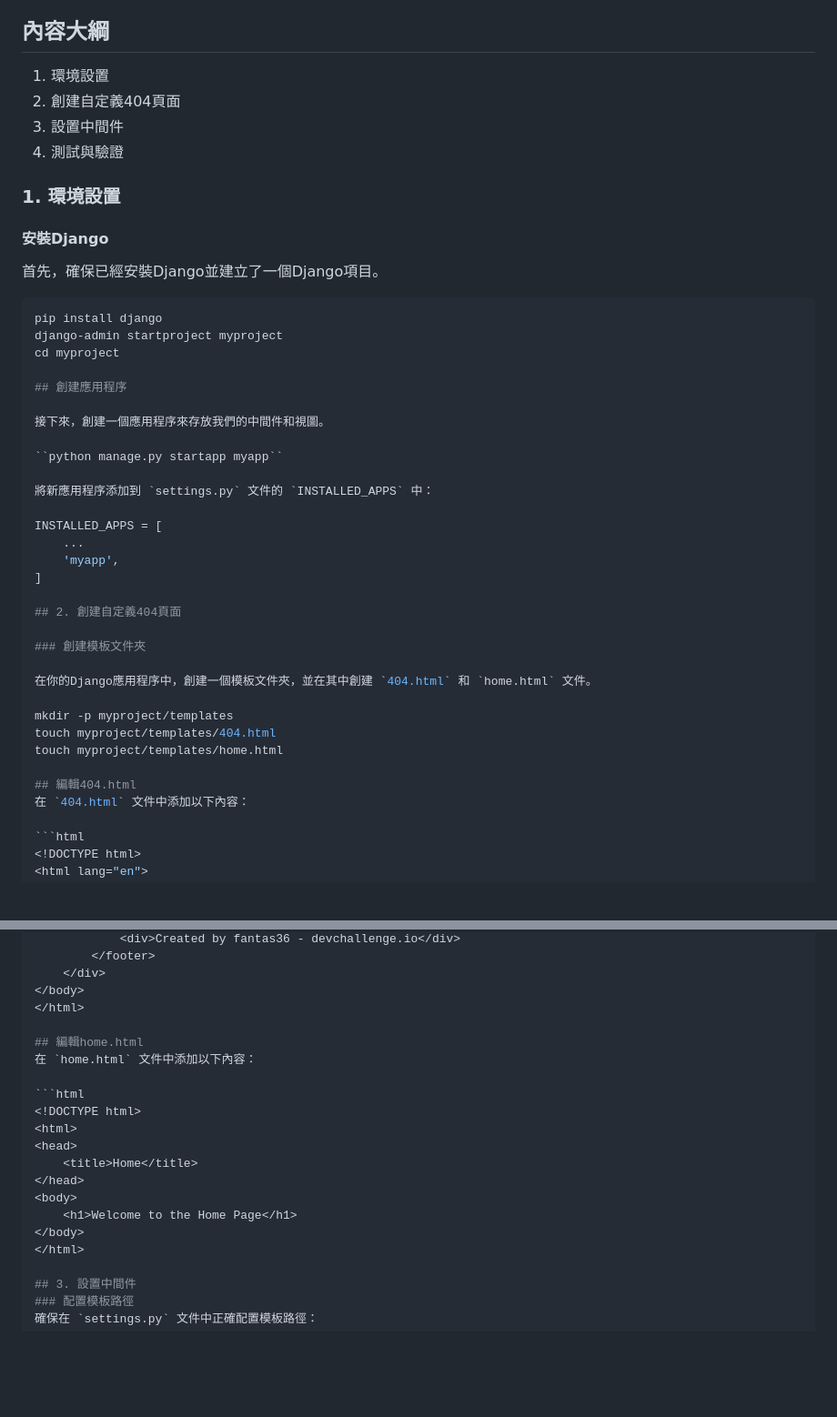
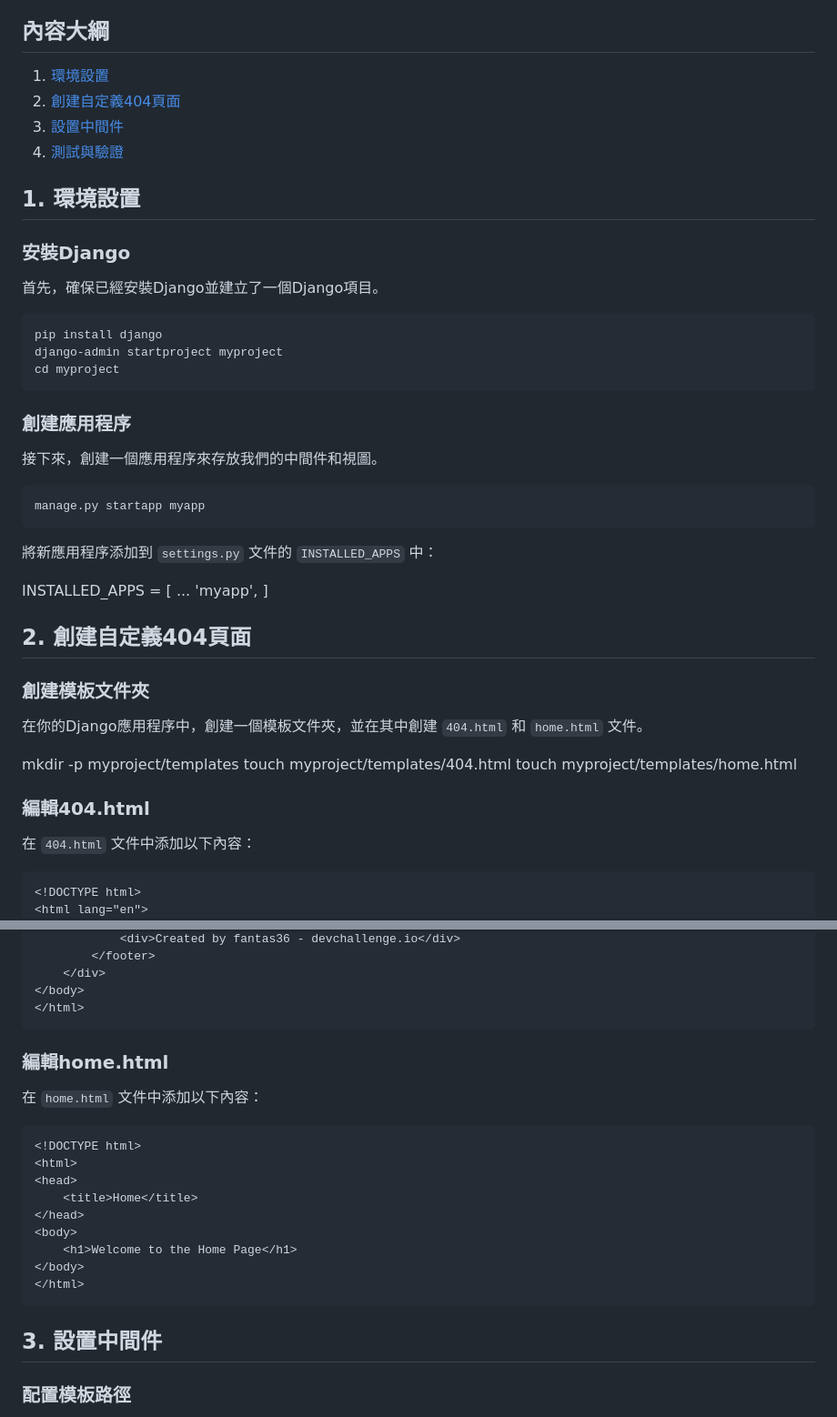
Before and after one commit to dugengmaster/yb2BSR, a Markdown page: docs/404.md, 2 parts joined by grey strips. Shown at 91% size. GitHub-like rendering; blank space fills up the shorter version.

Commit message:
Revise 404.md

````diff
--- a/docs/404.md
+++ b/docs/404.md
@@ -4,26 +4,28 @@
 本技術文件針對面試官和人力資源人員，旨在展示如何在Django框架中使用中間件設置自定義的404頁面。當`debug=True`時，找不到網頁將自動跳轉到設定的404.html頁面，該頁面包含返回首頁的按鈕。
 
 ## 內容大綱
-1. 環境設置
-2. 創建自定義404頁面
-3. 設置中間件
-4. 測試與驗證
+1. [環境設置](#1-環境設置)
+2. [創建自定義404頁面](#2-創建自定義404頁面)
+3. [設置中間件](#3-設置中間件)
+4. [測試與驗證](#4-測試與驗證)
+## 1. 環境設置
 
-### 1. 環境設置
-
-#### 安裝Django
+### 安裝Django
 首先，確保已經安裝Django並建立了一個Django項目。
 
 ```bash
 pip install django
 django-admin startproject myproject
 cd myproject
+```
 
-## 創建應用程序
+### 創建應用程序
 
 接下來，創建一個應用程序來存放我們的中間件和視圖。
 
-``python manage.py startapp myapp``
+```python
+manage.py startapp myapp
+```
 
 將新應用程序添加到 `settings.py` 文件的 `INSTALLED_APPS` 中：
 
@@ -42,7 +44,7 @@ mkdir -p myproject/templates
 touch myproject/templates/404.html
 touch myproject/templates/home.html
 
-## 編輯404.html
+### 編輯404.html
 在 `404.html` 文件中添加以下內容：
 
 ```html
@@ -168,8 +170,9 @@ touch myproject/templates/home.html
     </div>
 </body>
 </html>
+```
 
-## 編輯home.html
+### 編輯home.html
 在 `home.html` 文件中添加以下內容：
 
 ```html
@@ -182,8 +185,9 @@ touch myproject/templates/home.html
     <h1>Welcome to the Home Page</h1>
 </body>
 </html>
+```
+## 3. 設置中間件
 
-## 3. 設置中間件
 ### 配置模板路徑
 確保在 `settings.py` 文件中正確配置模板路徑：
 
````
Also changed, not shown: other parts of docs/404.md (+10 -9 lines).
